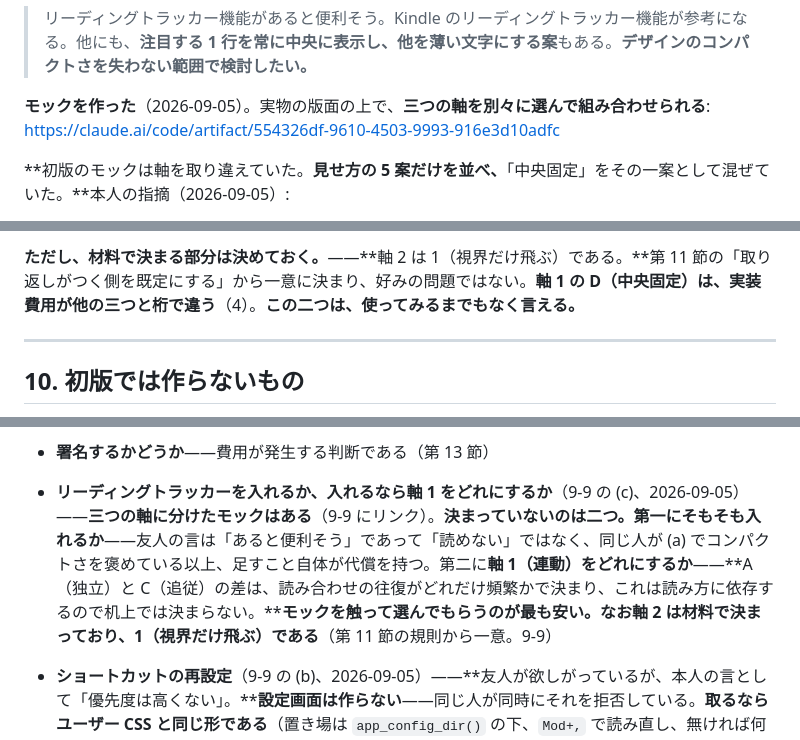
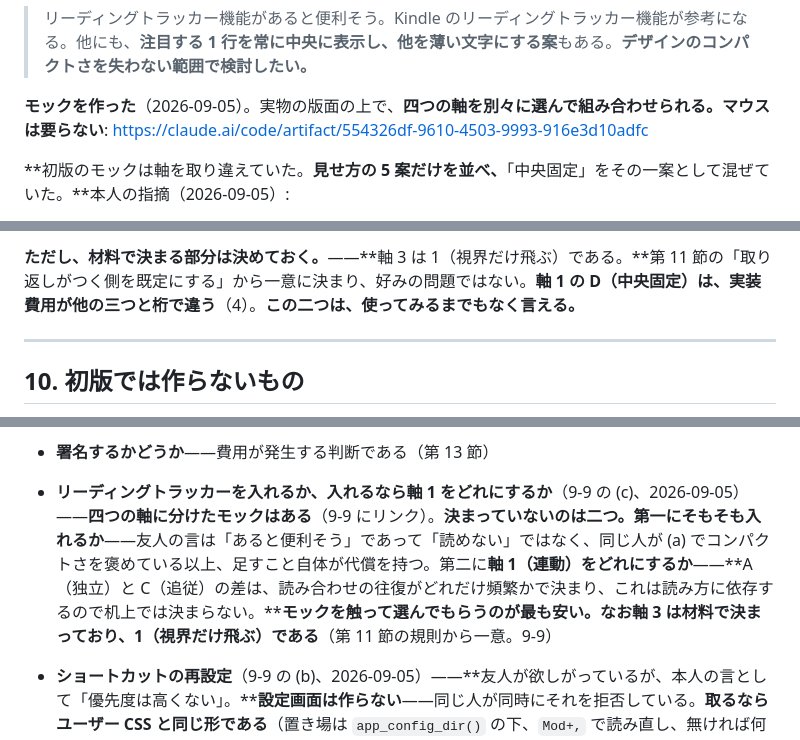
Before and after one commit to mat-der-D/gera, a Markdown page: docs/DESIGN.md, 3 parts joined by grey strips. Drawn GitHub-style.

```diff
--- a/docs/DESIGN.md
+++ b/docs/DESIGN.md
@@ -869,7 +869,7 @@ Claude Code 等が、gera で開いているファイルを書き換える場面
 
 > リーディングトラッカー機能があると便利そう。Kindle のリーディングトラッカー機能が参考になる。他にも、**注目する 1 行を常に中央に表示し、他を薄い文字にする案**もある。**デザインのコンパクトさを失わない範囲で検討したい。**
 
-**モックを作った**（2026-09-05）。実物の版面の上で、**三つの軸を別々に選んで組み合わせられる**: https://claude.ai/code/artifact/554326df-9610-4503-9993-916e3d10adfc
+**モックを作った**（2026-09-05）。実物の版面の上で、**四つの軸を別々に選んで組み合わせられる。マウスは要らない**: https://claude.ai/code/artifact/554326df-9610-4503-9993-916e3d10adfc
 
 **初版のモックは軸を取り違えていた。**見せ方の 5 案だけを並べ、**「中央固定」をその一案として混ぜていた。**本人の指摘（2026-09-05）:
 
@@ -923,5 +938,5 @@ Claude Code 等が、gera で開いているファイルを書き換える場面
 
-**ただし、材料で決まる部分は決めておく。**——**軸 2 は 1（視界だけ飛ぶ）である。**第 11 節の「取り返しがつく側を既定にする」から一意に決まり、好みの問題ではない。**軸 1 の D（中央固定）は、実装費用が他の三つと桁で違う**（4）。**この二つは、使ってみるまでもなく言える。**
+**ただし、材料で決まる部分は決めておく。**——**軸 3 は 1（視界だけ飛ぶ）である。**第 11 節の「取り返しがつく側を既定にする」から一意に決まり、好みの問題ではない。**軸 1 の D（中央固定）は、実装費用が他の三つと桁で違う**（4）。**この二つは、使ってみるまでもなく言える。**
 
 ---
 
@@ -1080,7 +1095,7 @@ Claude Code 等が、gera で開いているファイルを書き換える場面
 - **編集モードでの検索が使い物になるか**——**現在の当たりを選択範囲で示すだけで、他の当たりに色は付かない**（9-2 の既知の制限。CodeMirror が画面外の行を DOM に持たないため）。**これで足りるかは使ってみないと分からない。**足りなければ、可視範囲だけを装飾で塗る手が残っている
 - **局所編集が要るかどうか**——**まだ判定していない**（9-3）。判定は、編集モードを実際に使い、**第 2 節の不満（Preview から生の対応先が見つからない）が解消されているか**で決まる。**これは実測ではなく本人の使用感で決まる項目である**（5-9 と同じ性質）
 - **署名するかどうか**——費用が発生する判断である（第 13 節）
-- **リーディングトラッカーを入れるか、入れるなら軸 1 をどれにするか**（9-9 の (c)、2026-09-05）——**三つの軸に分けたモックはある**（9-9 にリンク）。**決まっていないのは二つ。**第一に**そもそも入れるか**——友人の言は「あると便利そう」であって「読めない」ではなく、同じ人が (a) でコンパクトさを褒めている以上、足すこと自体が代償を持つ。第二に**軸 1（連動）をどれにするか**——**A（独立）と C（追従）の差は、読み合わせの往復がどれだけ頻繁かで決まり、これは読み方に依存するので机上では決まらない。****モックを触って選んでもらうのが最も安い。**なお**軸 2 は材料で決まっており、1（視界だけ飛ぶ）である**（第 11 節の規則から一意。9-9）
+- **リーディングトラッカーを入れるか、入れるなら軸 1 をどれにするか**（9-9 の (c)、2026-09-05）——**四つの軸に分けたモックはある**（9-9 にリンク）。**決まっていないのは二つ。**第一に**そもそも入れるか**——友人の言は「あると便利そう」であって「読めない」ではなく、同じ人が (a) でコンパクトさを褒めている以上、足すこと自体が代償を持つ。第二に**軸 1（連動）をどれにするか**——**A（独立）と C（追従）の差は、読み合わせの往復がどれだけ頻繁かで決まり、これは読み方に依存するので机上では決まらない。****モックを触って選んでもらうのが最も安い。**なお**軸 3 は材料で決まっており、1（視界だけ飛ぶ）である**（第 11 節の規則から一意。9-9）
 - **ショートカットの再設定**（9-9 の (b)、2026-09-05）——**友人が欲しがっているが、本人の言として「優先度は高くない」。****設定画面は作らない**——同じ人が同時にそれを拒否している。**取るならユーザー CSS と同じ形である**（置き場は `app_config_dir()` の下、`Mod+,` で読み直し、無ければ何もしない。9-4）。**未決なのは、キーの表記をどう書かせるかと、衝突したときにどう知らせるかである**（gera は問い返す窓を持たないので、帯しか出口が無い）
 - **Windows 実機での動作確認**——**基本的な動きは 2026-09-05 に本人が Linux と Windows の両方で確認し、「確認した範囲では問題なし」であった。**開発機が Linux だからという制約は、これで消えている（2026-09-04 に本人が Windows 機を持っていることが判明した）。
 
```
Also changed, not shown: other parts of docs/DESIGN.md (+23 -8 lines).
